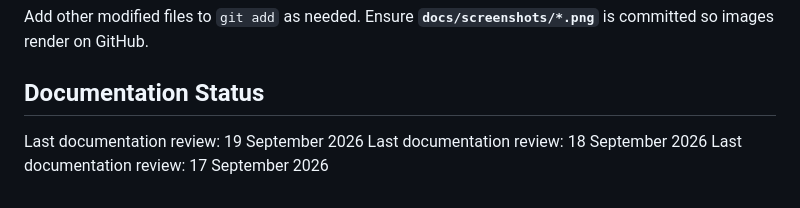
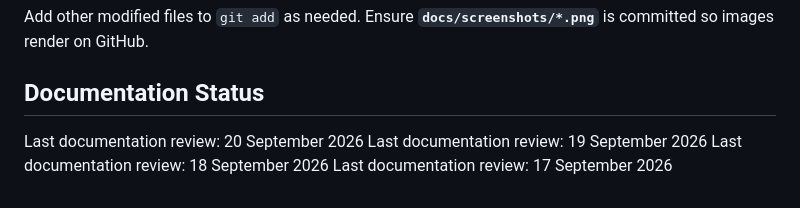
Before and after one commit to akshat-collab/ExamGuradAi, a Markdown page: README.md, the part around the change. Rendered like a GitHub page.

Commit message:
docs: update documentation review date

```diff
--- a/README.md
+++ b/README.md
@@ -154,6 +154,7 @@ git push origin main
 Add other modified files to `git add` as needed. Ensure **`docs/screenshots/*.png`** is committed so images render on GitHub.
 
 ## Documentation Status
+Last documentation review: 20 September 2026
 Last documentation review: 19 September 2026
 Last documentation review: 18 September 2026
 Last documentation review: 17 September 2026
```
